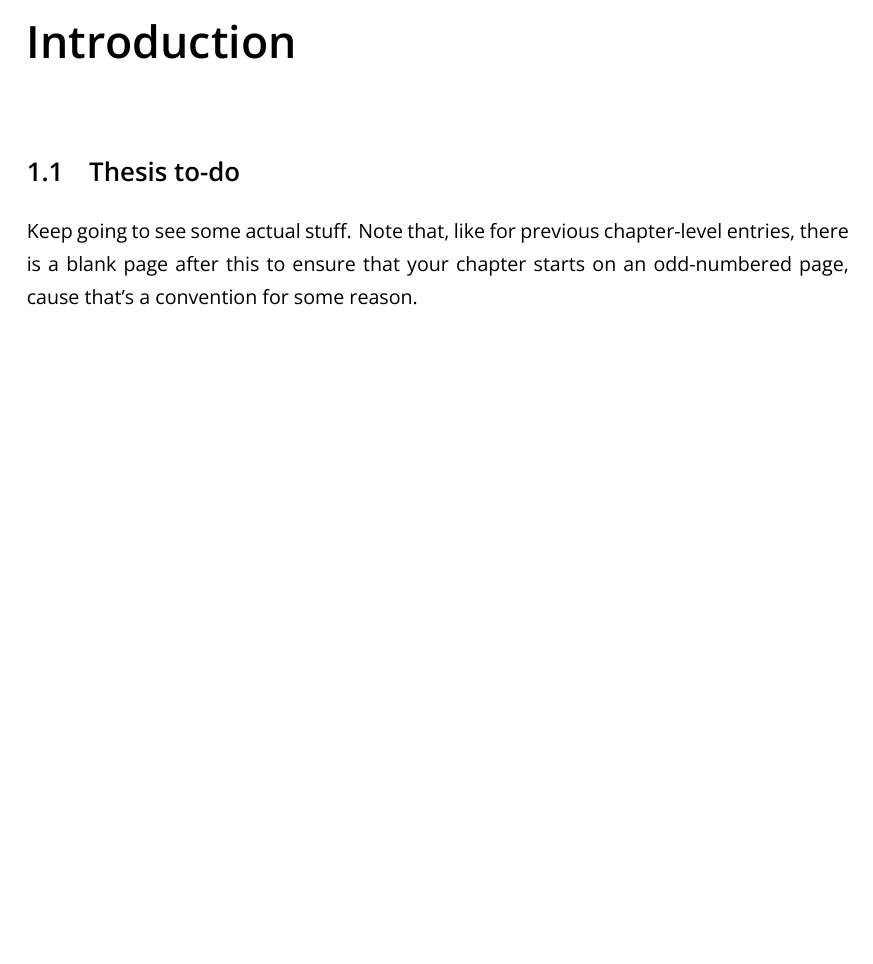
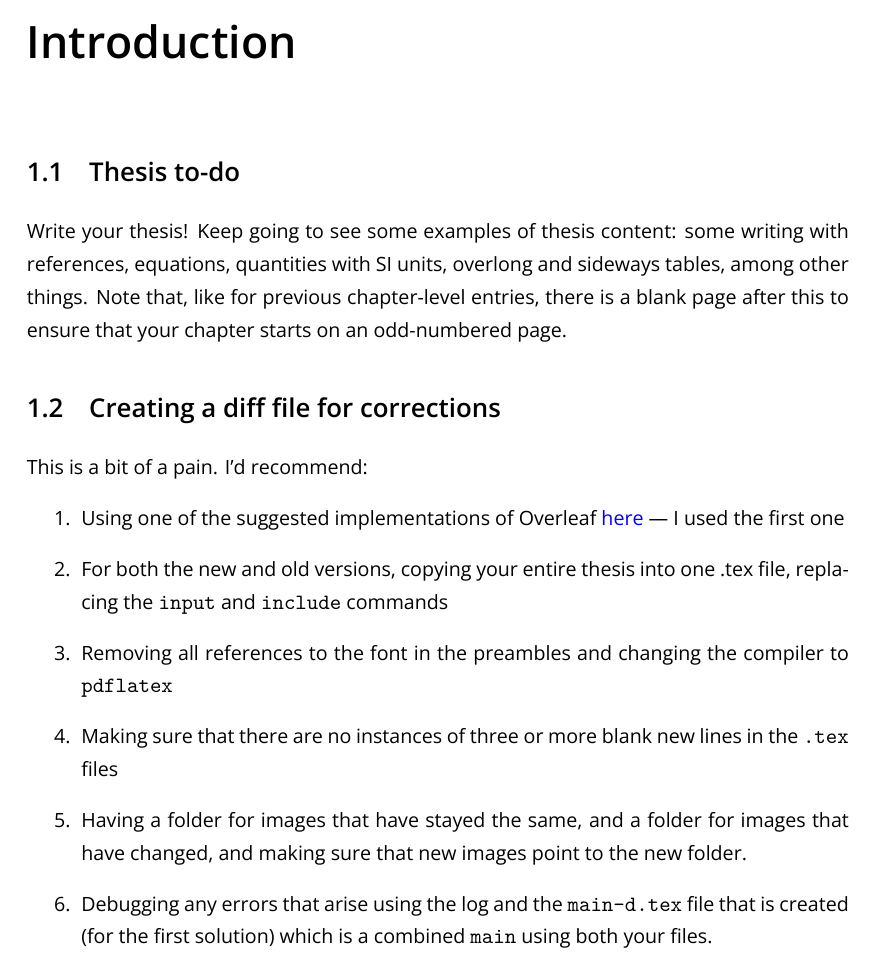
Before and after one commit to erin-raif/leeds_phd_thesis_public, a LaTeX thesis (main.tex, which reads 1_intro.tex): part of page 17 of 31, cut so that both start at the same text, the shorter picture padded with empty space. Compiled offline with XeLaTeX.

Commit message:
Add diff file guidance
Added a section on creating a diff file for corrections with recommendations.

```diff
--- a/1_intro.tex
+++ b/1_intro.tex
@@ -3,4 +3,15 @@
 
 \section{Thesis to-do}
 
-Keep going to see some actual stuff. Note that, like for previous chapter-level entries, there is a blank page after this to ensure that your chapter starts on an odd-numbered page, cause that's a convention for some reason.
+Write your thesis! Keep going to see some examples of thesis content: some writing with references, equations, quantities with SI units, overlong and sideways tables, among other things. Note that, like for previous chapter-level entries, there is a blank page after this to ensure that your chapter starts on an odd-numbered page.
+
+\section{Creating a diff file for corrections}
+This is a bit of a pain. I'd recommend:
+\begin{enumerate}
+    \item Using one of the suggested implementations of Overleaf \textcolor{blue}{\hyperlink{https://www.overleaf.com/learn/latex/Articles/How_to_use_latexdiff_on_Overleaf}{here}} --- I used the first one
+    \item For both the new and old versions, copying your entire thesis into one .tex file, replacing the \texttt{input} and \texttt{include} commands
+    \item Removing all references to the font in the preambles and changing the compiler to \texttt{pdflatex}
+    \item Making sure that there are no instances of three or more blank new lines in the \texttt{.tex} files
+    \item Having a folder for images that have stayed the same, and a folder for images that have changed, and making sure that new images point to the new folder.
+    \item Debugging any errors that arise using the log and the \texttt{main-d.tex} file that is created (for the first solution) which is a combined \texttt{main} using both your files.
+\end{enumerate}
```
